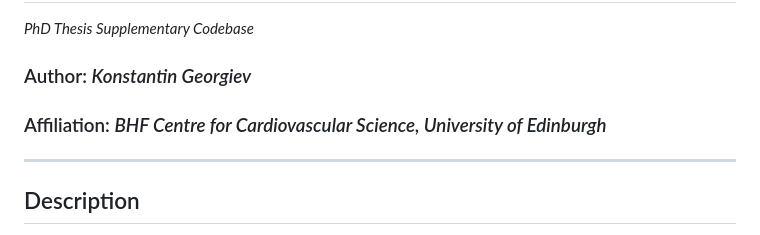
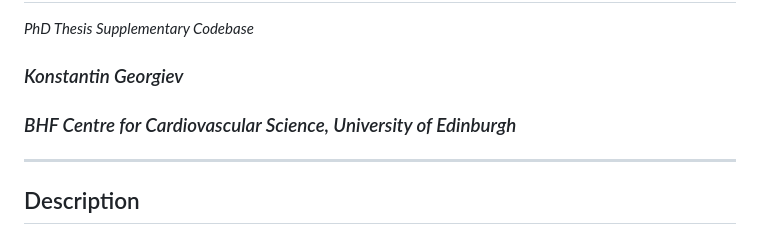
Before and after one commit to kgeorgiev42/RCHD-Geriatric-Risk-Analytics, a Markdown page: README.md, the part around the change. Drawn GitHub-style.

```diff
--- a/README.md
+++ b/README.md
@@ -2,9 +2,9 @@
 
 _PhD Thesis Supplementary Codebase_
 
-### Author: _Konstantin Georgiev_
+### _Konstantin Georgiev_
 
-### Affiliation: _BHF Centre for Cardiovascular Science, University of Edinburgh_
+### _BHF Centre for Cardiovascular Science, University of Edinburgh_
 
 ---
 
```
